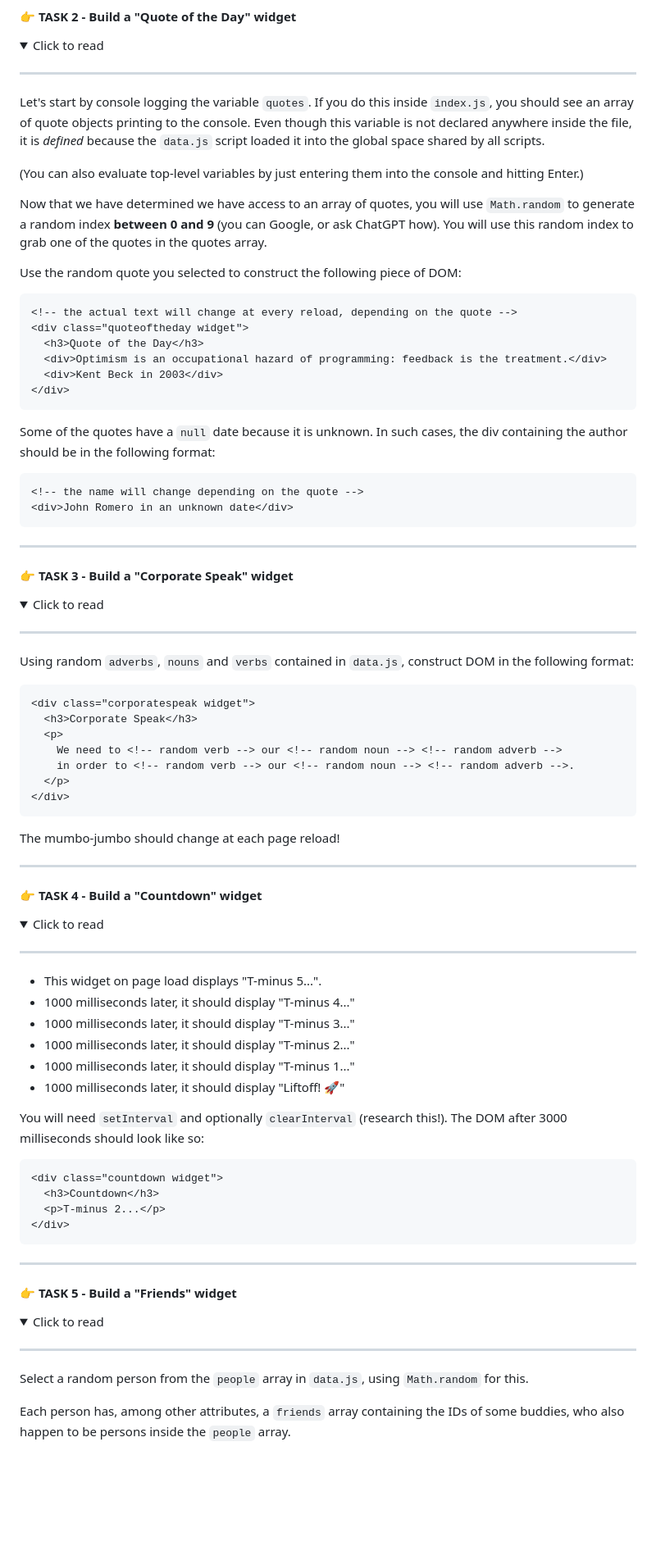
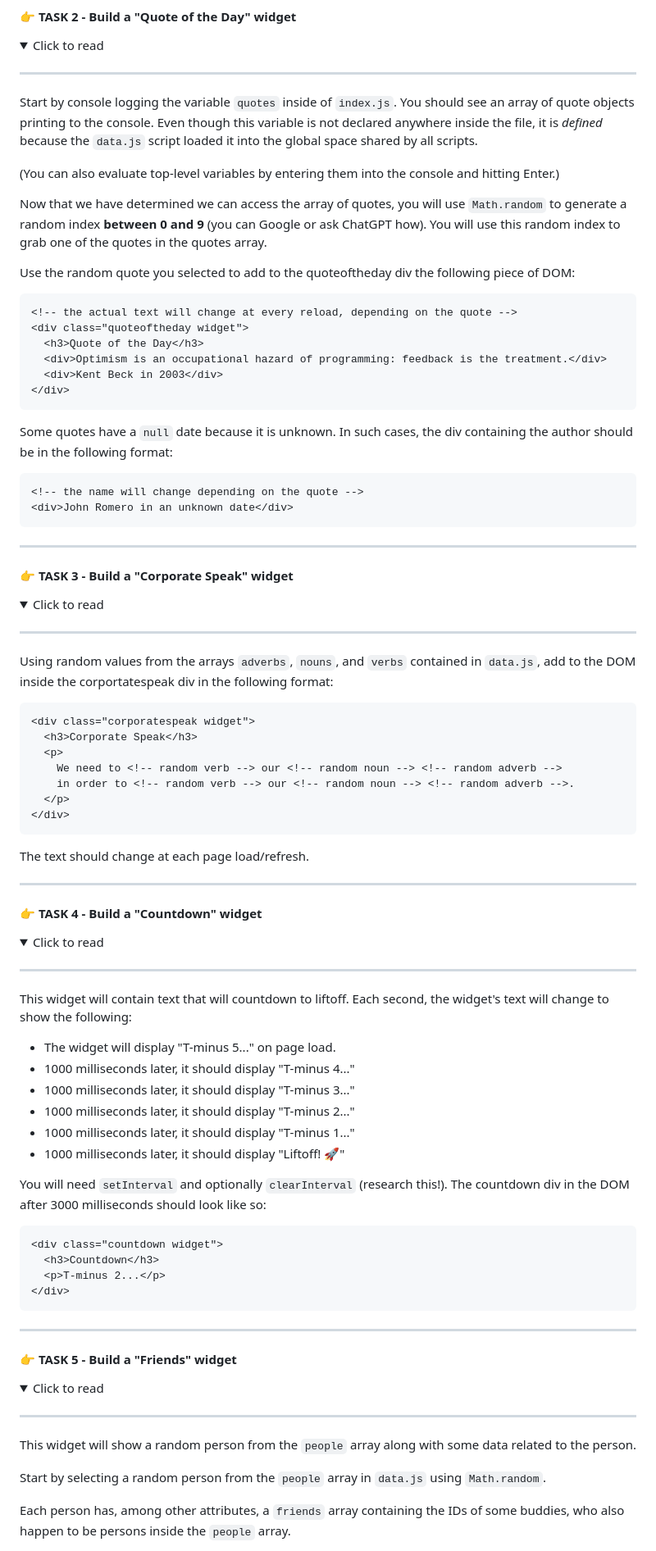
Before and after one commit to shycopney44/W_S5M1_Project, a Markdown page: README.md, the part around one of its changes. Shown at 82% size. Drawn GitHub-style; folded sections open; blank space fills up the shorter version.

````diff
--- a/README.md
+++ b/README.md
@@ -105,13 +105,13 @@ You will know your code is working correctly because some CSS will kick in for t
 
   ---
 
-Let's start by console logging the variable `quotes`. If you do this inside `index.js`, you should see an array of quote objects printing to the console. Even though this variable is not declared anywhere inside the file, it is _defined_ because the `data.js` script loaded it into the global space shared by all scripts.
+Start by console logging the variable `quotes` inside of `index.js`. You should see an array of quote objects printing to the console. Even though this variable is not declared anywhere inside the file, it is _defined_ because the `data.js` script loaded it into the global space shared by all scripts.
 
-(You can also evaluate top-level variables by just entering them into the console and hitting Enter.)
+(You can also evaluate top-level variables by entering them into the console and hitting Enter.)
 
-Now that we have determined we have access to an array of quotes, you will use `Math.random` to generate a random index **between 0 and 9** (you can Google, or ask ChatGPT how). You will use this random index to grab one of the quotes in the quotes array.
+Now that we have determined we can access the array of quotes, you will use `Math.random` to generate a random index **between 0 and 9** (you can Google or ask ChatGPT how). You will use this random index to grab one of the quotes in the quotes array.
 
-Use the random quote you selected to construct the following piece of DOM:
+Use the random quote you selected to add to the quoteoftheday div the following piece of DOM:
 
 ```html
 <!-- the actual text will change at every reload, depending on the quote -->
@@ -122,7 +122,7 @@ Use the random quote you selected to construct the following piece of DOM:
 </div>
 ```
 
-Some of the quotes have a `null` date because it is unknown. In such cases, the div containing the author should be in the following format:
+Some quotes have a `null` date because it is unknown. In such cases, the div containing the author should be in the following format:
 
 ```html
 <!-- the name will change depending on the quote -->
@@ -140,7 +140,7 @@ Some of the quotes have a `null` date because it is unknown. In such cases, the
 
   ---
 
-Using random `adverbs`, `nouns` and `verbs` contained in `data.js`, construct DOM in the following format:
+Using random values from the arrays `adverbs`, `nouns`, and `verbs` contained in `data.js`, add to the DOM inside the corportatespeak div in the following format:
 
 ```html
 <div class="corporatespeak widget">
@@ -152,7 +152,7 @@ Using random `adverbs`, `nouns` and `verbs` contained in `data.js`, construct DO
 </div>
 ```
 
-The mumbo-jumbo should change at each page reload!
+The text should change at each page load/refresh.
 
   ---
 
@@ -164,15 +164,16 @@ The mumbo-jumbo should change at each page reload!
   <summary>Click to read</summary>
 
   ---
+This widget will contain text that will countdown to liftoff. Each second, the widget's text will change to show the following:
 
-- This widget on page load displays "T-minus 5...".
+- The widget will display "T-minus 5..." on page load.
 - 1000 milliseconds later, it should display  "T-minus 4..."
 - 1000 milliseconds later, it should display  "T-minus 3..."
 - 1000 milliseconds later, it should display  "T-minus 2..."
 - 1000 milliseconds later, it should display  "T-minus 1..."
 - 1000 milliseconds later, it should display  "Liftoff! 🚀"
 
-You will need `setInterval` and optionally `clearInterval` (research this!). The DOM after 3000 milliseconds should look like so:
+You will need `setInterval` and optionally `clearInterval` (research this!). The countdown div in the DOM after 3000 milliseconds should look like so:
 
 ```html
 <div class="countdown widget">
@@ -191,8 +192,9 @@ You will need `setInterval` and optionally `clearInterval` (research this!). The
   <summary>Click to read</summary>
 
   ---
+This widget will show a random person from the `people` array along with some data related to the person.
 
-Select a random person from the `people` array in `data.js`, using `Math.random` for this.
+Start by selecting a random person from the `people` array in `data.js` using `Math.random`.
 
 Each person has, among other attributes, a `friends` array containing the IDs of some buddies, who also happen to be persons inside the `people` array.
 
````
Also changed, not shown: other parts of README.md (+38 -36 lines).
